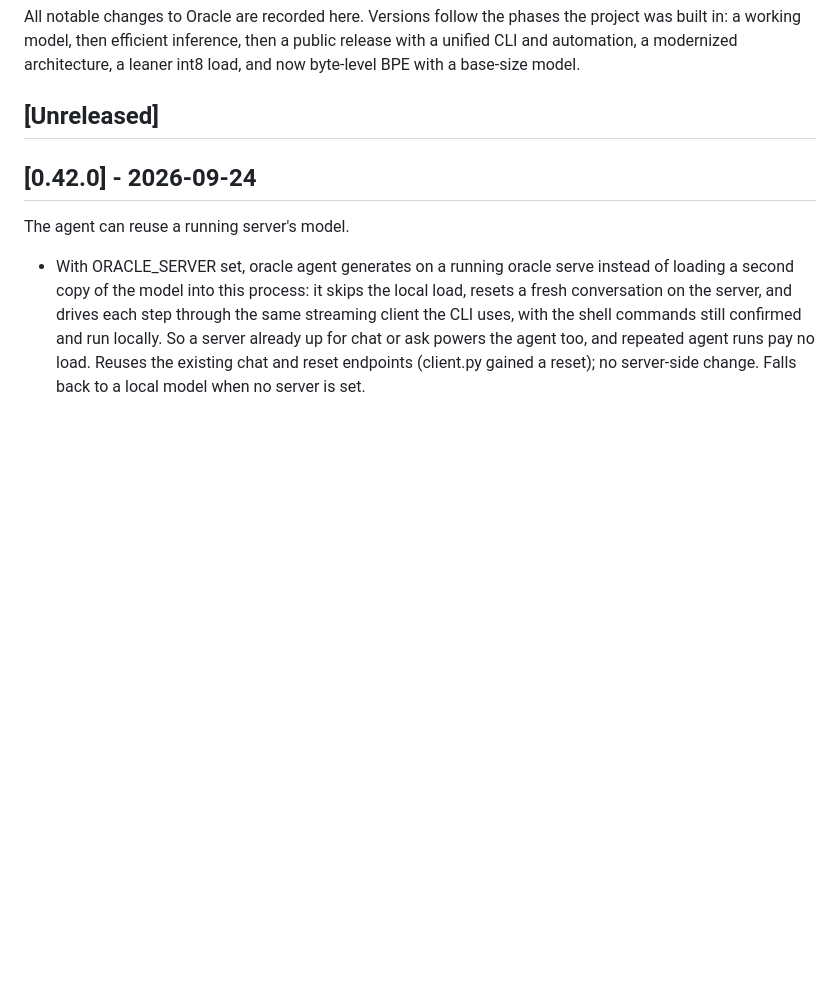
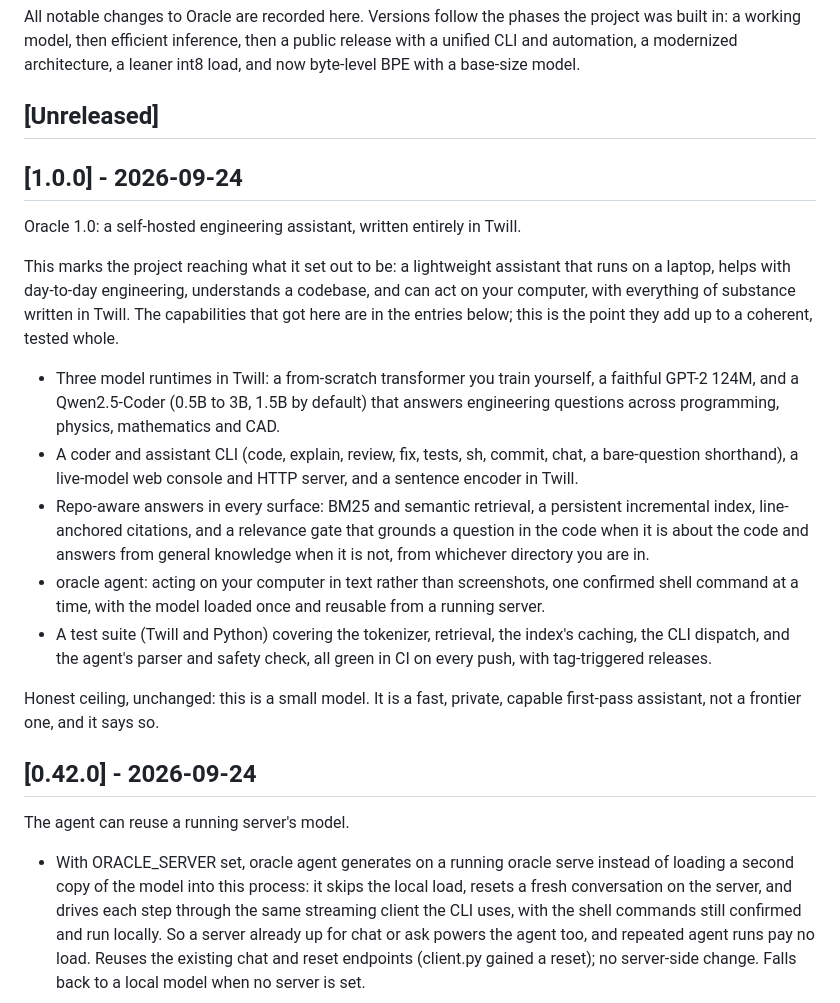
Before and after one commit to martin-k-m/oracle, a Markdown page: CHANGELOG.md, the part around the change. Rendered like a GitHub page; blank space fills up the shorter version.

Commit message:
Oracle 1.0.0
The project reaching what it set out to be: a lightweight, self-hosted
engineering assistant written entirely in Twill that runs on a laptop, helps with
day-to-day engineering, understands a codebase, and can act on your computer.
Three model runtimes, repo-aware answers in every surface, a text-based agent, and
a green test suite in CI. See the CHANGELOG entry for the summary.

Co-Authored-By: Claude Opus 4.8 <noreply@anthropic.com>

```diff
--- a/CHANGELOG.md
+++ b/CHANGELOG.md
@@ -6,6 +6,36 @@ release with a unified CLI and automation, a modernized architecture, a leaner
 int8 load, and now byte-level BPE with a base-size model.
 
 ## [Unreleased]
+
+## [1.0.0] - 2026-09-24
+
+Oracle 1.0: a self-hosted engineering assistant, written entirely in Twill.
+
+This marks the project reaching what it set out to be: a lightweight assistant
+that runs on a laptop, helps with day-to-day engineering, understands a codebase,
+and can act on your computer, with everything of substance written in Twill. The
+capabilities that got here are in the entries below; this is the point they add
+up to a coherent, tested whole.
+
+- Three model runtimes in Twill: a from-scratch transformer you train yourself, a
+  faithful GPT-2 124M, and a Qwen2.5-Coder (0.5B to 3B, 1.5B by default) that
+  answers engineering questions across programming, physics, mathematics and CAD.
+- A coder and assistant CLI (code, explain, review, fix, tests, sh, commit, chat,
+  a bare-question shorthand), a live-model web console and HTTP server, and a
+  sentence encoder in Twill.
+- Repo-aware answers in every surface: BM25 and semantic retrieval, a persistent
+  incremental index, line-anchored citations, and a relevance gate that grounds a
+  question in the code when it is about the code and answers from general
+  knowledge when it is not, from whichever directory you are in.
+- oracle agent: acting on your computer in text rather than screenshots, one
+  confirmed shell command at a time, with the model loaded once and reusable from
+  a running server.
+- A test suite (Twill and Python) covering the tokenizer, retrieval, the index's
+  caching, the CLI dispatch, and the agent's parser and safety check, all green
+  in CI on every push, with tag-triggered releases.
+
+Honest ceiling, unchanged: this is a small model. It is a fast, private, capable
+first-pass assistant, not a frontier one, and it says so.
 
 ## [0.42.0] - 2026-09-24
 
```
